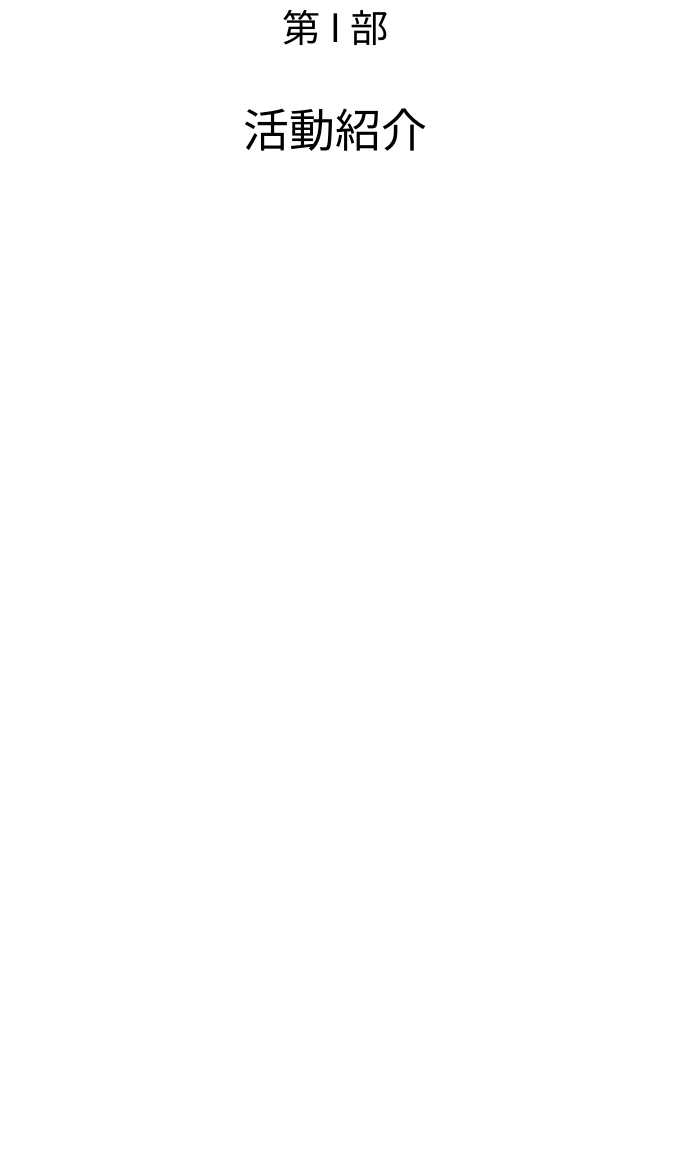
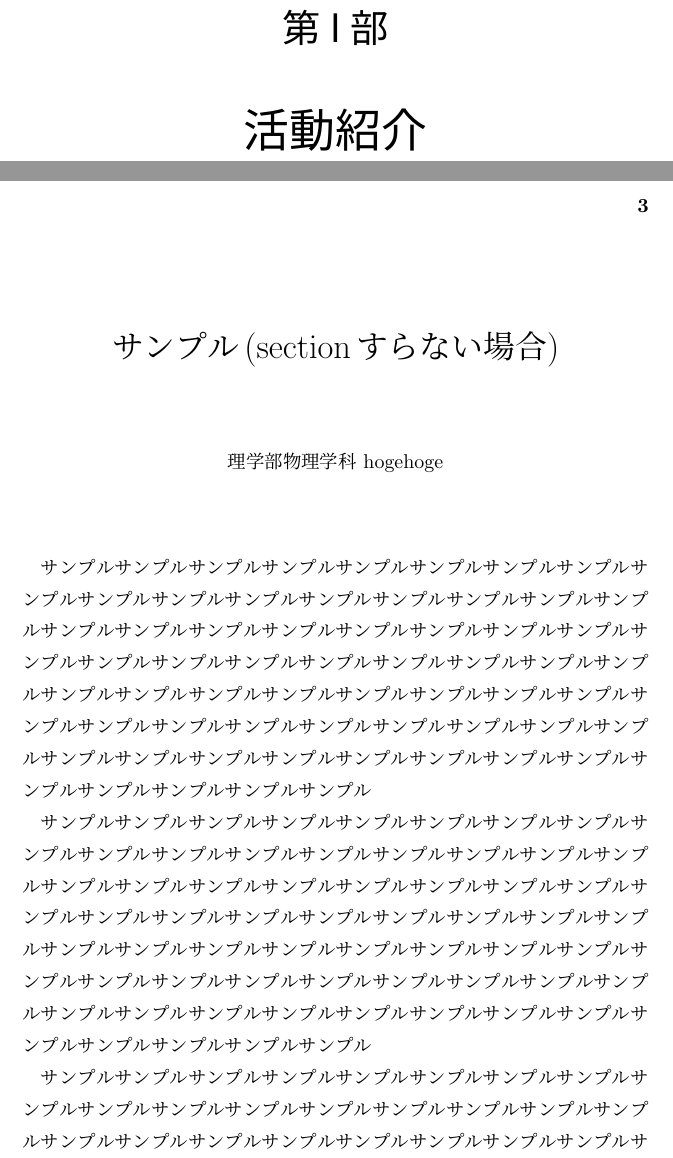
Before and after one commit to cardboard828/Gakusai_bushi_template, a LaTeX book (main.tex, which reads Articles/combine/Combine_sample.tex, Articles/combine/Combine_sample2.tex, Articles/sample/sample.tex): part of page 7 of 34 before the commit and two parts of pages 7 and 9 of 38 after it, the two joined at a grey line, cut so that both start at the same text, the shorter picture padded with empty space. The pictures show the PDF file out/main.pdf that the author committed with the source.

Commit message:
almost finished!

```diff
--- /dev/null
+++ b/Articles/combine/Combine_sample.tex
@@ -0,0 +1,16 @@
+
+%sectionすらないのでヘッダーをページ数のみ表示させる
+\input{Header/only_pages.tex}
+\titleformat{\chapter}[hang]{\mcfamily}{}{0pt}{
+  \begin{TTL}
+    \centering
+    {\LARGE #1}
+\end{TTL}
+}[\centerline{理学部物理学科 hogehoge}]
+\phantomsection
+\addcontentsline{toc}{chapter}{サンプル(sectionすらない場合)}
+\chapter*{サンプル(sectionすらない場合)}
+
+\input{Articles/sample/sample.tex}
+%デフォルトのヘッダーに戻す
+\input{Header/section_subsection.tex}
--- /dev/null
+++ b/Articles/combine/Combine_sample2.tex
@@ -0,0 +1,17 @@
+
+
+% %sectionすらないのでヘッダーをページ数のみ表示させる
+% \input{Header/only_pages.tex}
+\titleformat{\chapter}[hang]{\mcfamily}{}{0pt}{
+  \begin{TTL}
+    \centering
+    {\LARGE #1}
+\end{TTL}
+}[\centerline{理学部物理学科 sagesage}]
+\phantomsection
+\addcontentsline{toc}{chapter}{サンプル2(subsectionがない場合)}
+\chapter*{サンプル(sectionすらない場合)}
+\stepcounter{hoge}
+\input{Articles/sample2/sample2.tex}
+% %デフォルトのヘッダーに戻す
+% \input{Header/section_subsection.tex}
--- /dev/null
+++ b/Articles/sample/sample.tex
@@ -0,0 +1,79 @@
+
+
+サンプルサンプルサンプルサンプルサンプルサンプルサンプルサンプル
+サンプルサンプルサンプルサンプルサンプルサンプルサンプルサンプル
+サンプルサンプルサンプルサンプルサンプルサンプルサンプルサンプル
+サンプルサンプルサンプルサンプルサンプルサンプルサンプルサンプル
+サンプルサンプルサンプルサンプルサンプルサンプルサンプルサンプル
+サンプルサンプルサンプルサンプルサンプルサンプルサンプルサンプル
+サンプルサンプルサンプルサンプルサンプルサンプルサンプルサンプル
+サンプルサンプルサンプルサンプルサンプルサンプルサンプルサンプル
+
+
+サンプルサンプルサンプルサンプルサンプルサンプルサンプルサンプル
+サンプルサンプルサンプルサンプルサンプルサンプルサンプルサンプル
+サンプルサンプルサンプルサンプルサンプルサンプルサンプルサンプル
+サンプルサンプルサンプルサンプルサンプルサンプルサンプルサンプル
+サンプルサンプルサンプルサンプルサンプルサンプルサンプルサンプル
+サンプルサンプルサンプルサンプルサンプルサンプルサンプルサンプル
+サンプルサンプルサンプルサンプルサンプルサンプルサンプルサンプル
+サンプルサンプルサンプルサンプルサンプルサンプルサンプルサンプル
+
+
+サンプルサンプルサンプルサンプルサンプルサンプルサンプルサンプル
+サンプルサンプルサンプルサンプルサンプルサンプルサンプルサンプル
+サンプルサンプルサンプルサンプルサンプルサンプルサンプルサンプル
+サンプルサンプルサンプルサンプルサンプルサンプルサンプルサンプル
+サンプルサンプルサンプルサンプルサンプルサンプルサンプルサンプル
+サンプルサンプルサンプルサンプルサンプルサンプルサンプルサンプル
+サンプルサンプルサンプルサンプルサンプルサンプルサンプルサンプル
+サンプルサンプルサンプルサンプルサンプルサンプルサンプルサンプル
+
+
+サンプルサンプルサンプルサンプルサンプルサンプルサンプルサンプル
+サンプルサンプルサンプルサンプルサンプルサンプルサンプルサンプル
+サンプルサンプルサンプルサンプルサンプルサンプルサンプルサンプル
+サンプルサンプルサンプルサンプルサンプルサンプルサンプルサンプル
+サンプルサンプルサンプルサンプルサンプルサンプルサンプルサンプル
+サンプルサンプルサンプルサンプルサンプルサンプルサンプルサンプル
+サンプルサンプルサンプルサンプルサンプルサンプルサンプルサンプル
+サンプルサンプルサンプルサンプルサンプルサンプルサンプルサンプル
+
+サンプルサンプルサンプルサンプルサンプルサンプルサンプルサンプル
+サンプルサンプルサンプルサンプルサンプルサンプルサンプルサンプル
+サンプルサンプルサンプルサンプルサンプルサンプルサンプルサンプル
+サンプルサンプルサンプルサンプルサンプルサンプルサンプルサンプル
+サンプルサンプルサンプルサンプルサンプルサンプルサンプルサンプル
+サンプルサンプルサンプルサンプルサンプルサンプルサンプルサンプル
+サンプルサンプルサンプルサンプルサンプルサンプルサンプルサンプル
+サンプルサンプルサンプルサンプルサンプルサンプルサンプルサンプル
+
+
+サンプルサンプルサンプルサンプルサンプルサンプルサンプルサンプル
+サンプルサンプルサンプルサンプルサンプルサンプルサンプルサンプル
+サンプルサンプルサンプルサンプルサンプルサンプルサンプルサンプル
+サンプルサンプルサンプルサンプルサンプルサンプルサンプルサンプル
+サンプルサンプルサンプルサンプルサンプルサンプルサンプルサンプル
+サンプルサンプルサンプルサンプルサンプルサンプルサンプルサンプル
+サンプルサンプルサンプルサンプルサンプルサンプルサンプルサンプル
+サンプルサンプルサンプルサンプルサンプルサンプルサンプルサンプル
+
+
+サンプルサンプルサンプルサンプルサンプルサンプルサンプルサンプル
+サンプルサンプルサンプルサンプルサンプルサンプルサンプルサンプル
+サンプルサンプルサンプルサンプルサンプルサンプルサンプルサンプル
+サンプルサンプルサンプルサンプルサンプルサンプルサンプルサンプル
+サンプルサンプルサンプルサンプルサンプルサンプルサンプルサンプル
+サンプルサンプルサンプルサンプルサンプルサンプルサンプルサンプル
+サンプルサンプルサンプルサンプルサンプルサンプルサンプルサンプル
+サンプルサンプルサンプルサンプルサンプルサンプルサンプルサンプル
+
+
+サンプルサンプルサンプルサンプルサンプルサンプルサンプルサンプル
+サンプルサンプルサンプルサンプルサンプルサンプルサンプルサンプル
+サンプルサンプルサンプルサンプルサンプルサンプルサンプルサンプル
+サンプルサンプルサンプルサンプルサンプルサンプルサンプルサンプル
+サンプルサンプルサンプルサンプルサンプルサンプルサンプルサンプル
+サンプルサンプルサンプルサンプルサンプルサンプルサンプルサンプル
+サンプルサンプルサンプルサンプルサンプルサンプルサンプルサンプル
+サンプルサンプルサンプルサンプルサンプルサンプルサンプルサンプル
--- /dev/null
+++ b/Articles/sample2/sample2.tex
@@ -0,0 +1,81 @@
+
+
+\section{サンプル}
+サンプルサンプルサンプルサンプルサンプルサンプルサンプルサンプル
+サンプルサンプルサンプルサンプルサンプルサンプルサンプルサンプル
+サンプルサンプルサンプルサンプルサンプルサンプルサンプルサンプル
+サンプルサンプルサンプルサンプルサンプルサンプルサンプルサンプル
+サンプルサンプルサンプルサンプルサンプルサンプルサンプルサンプル
+サンプルサンプルサンプルサンプルサンプルサンプルサンプルサンプル
+サンプルサンプルサンプルサンプルサンプルサンプルサンプルサンプル
+サンプルサンプルサンプルサンプルサンプルサンプルサンプルサンプル
+
+
+サンプルサンプルサンプルサンプルサンプルサンプルサンプルサンプル
+サンプルサンプルサンプルサンプルサンプルサンプルサンプルサンプル
+サンプルサンプルサンプルサンプルサンプルサンプルサンプルサンプル
+サンプルサンプルサンプルサンプルサンプルサンプルサンプルサンプル
+サンプルサンプルサンプルサンプルサンプルサンプルサンプルサンプル
+サンプルサンプルサンプルサンプルサンプルサンプルサンプルサンプル
+サンプルサンプルサンプルサンプルサンプルサンプルサンプルサンプル
+サンプルサンプルサンプルサンプルサンプルサンプルサンプルサンプル
+
+
+サンプルサンプルサンプルサンプルサンプルサンプルサンプルサンプル
+サンプルサンプルサンプルサンプルサンプルサンプルサンプルサンプル
+サンプルサンプルサンプルサンプルサンプルサンプルサンプルサンプル
+サンプルサンプルサンプルサンプルサンプルサンプルサンプルサンプル
+サンプルサンプルサンプルサンプルサンプルサンプルサンプルサンプル
+サンプルサンプルサンプルサンプルサンプルサンプルサンプルサンプル
+サンプルサンプルサンプルサンプルサンプルサンプルサンプルサンプル
+サンプルサンプルサンプルサンプルサンプルサンプルサンプルサンプル
+
+
+サンプルサンプルサンプルサンプルサンプルサンプルサンプルサンプル
+サンプルサンプルサンプルサンプルサンプルサンプルサンプルサンプル
+サンプルサンプルサンプルサンプルサンプルサンプルサンプルサンプル
+サンプルサンプルサンプルサンプルサンプルサンプルサンプルサンプル
+サンプルサンプルサンプルサンプルサンプルサンプルサンプルサンプル
+サンプルサンプルサンプルサンプルサンプルサンプルサンプルサンプル
+サンプルサンプルサンプルサンプルサンプルサンプルサンプルサンプル
+サンプルサンプルサンプルサンプルサンプルサンプルサンプルサンプル
+
+\section{サンプル？}
+サンプルサンプルサンプルサンプルサンプルサンプルサンプルサンプル
+サンプルサンプルサンプルサンプルサンプルサンプルサンプルサンプル
+サンプルサンプルサンプルサンプルサンプルサンプルサンプルサンプル
+サンプルサンプルサンプルサンプルサンプルサンプルサンプルサンプル
+サンプルサンプルサンプルサンプルサンプルサンプルサンプルサンプル
+サンプルサンプルサンプルサンプルサンプルサンプルサンプルサンプル
+サンプルサンプルサンプルサンプルサンプルサンプルサンプルサンプル
+サンプルサンプルサンプルサンプルサンプルサンプルサンプルサンプル
+
+
+サンプルサンプルサンプルサンプルサンプルサンプルサンプルサンプル
+サンプルサンプルサンプルサンプルサンプルサンプルサンプルサンプル
+サンプルサンプルサンプルサンプルサンプルサンプルサンプルサンプル
+サンプルサンプルサンプルサンプルサンプルサンプルサンプルサンプル
+サンプルサンプルサンプルサンプルサンプルサンプルサンプルサンプル
+サンプルサンプルサンプルサンプルサンプルサンプルサンプルサンプル
+サンプルサンプルサンプルサンプルサンプルサンプルサンプルサンプル
+サンプルサンプルサンプルサンプルサンプルサンプルサンプルサンプル
+
+
+サンプルサンプルサンプルサンプルサンプルサンプルサンプルサンプル
+サンプルサンプルサンプルサンプルサンプルサンプルサンプルサンプル
+サンプルサンプルサンプルサンプルサンプルサンプルサンプルサンプル
+サンプルサンプルサンプルサンプルサンプルサンプルサンプルサンプル
+サンプルサンプルサンプルサンプルサンプルサンプルサンプルサンプル
+サンプルサンプルサンプルサンプルサンプルサンプルサンプルサンプル
+サンプルサンプルサンプルサンプルサンプルサンプルサンプルサンプル
+サンプルサンプルサンプルサンプルサンプルサンプルサンプルサンプル
+
+
+サンプルサンプルサンプルサンプルサンプルサンプルサンプルサンプル
+サンプルサンプルサンプルサンプルサンプルサンプルサンプルサンプル
+サンプルサンプルサンプルサンプルサンプルサンプルサンプルサンプル
+サンプルサンプルサンプルサンプルサンプルサンプルサンプルサンプル
+サンプルサンプルサンプルサンプルサンプルサンプルサンプルサンプル
+サンプルサンプルサンプルサンプルサンプルサンプルサンプルサンプル
+サンプルサンプルサンプルサンプルサンプルサンプルサンプルサンプル
+サンプルサンプルサンプルサンプルサンプルサンプルサンプルサンプル
```
Also changed, not shown: Articles/Mochidsuki_uncertainty/Quantum Measurement and Uncertainty Relations_Shota Mochizuki.tex (renamed from Mochidsuki:uncertainty/Quantum Measurement and Uncertainty Relations_Shota Mochizuki.tex, +1 -1 lines), Articles/articles_style.tex (added, +16 -0 lines), Articles/combine/Combine_Mochidsuki_uncertainty.tex (added, +11 -0 lines), Hajimeni/frontmatter_style.tex (+1 -7 lines), Header/only_pages.tex (added, +8 -0 lines), Header/section_subsection.tex (added, +11 -0 lines), main.tex (+5 -27 lines), preamble/article.tex (+14 -0 lines), preamble/preamble.tex (+1 -1 lines), preamble_p_book.tex (+1 -1 lines), preamble_p_test.tex (+0 -29 lines), まとめ/Mochi:quant.tex (deleted, +0 -25 lines), Articles/Mochidsuki_uncertainty/部誌付録_望月.tex (renamed from Mochidsuki:uncertainty/部誌付録_望月.tex), out/main.pdf, 11 other files.
